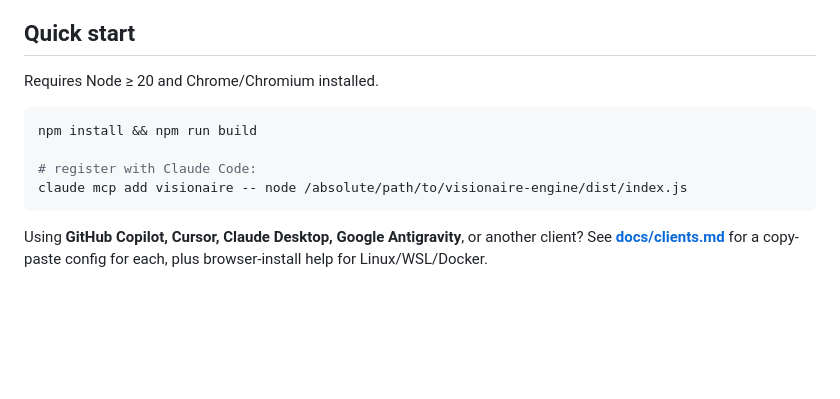
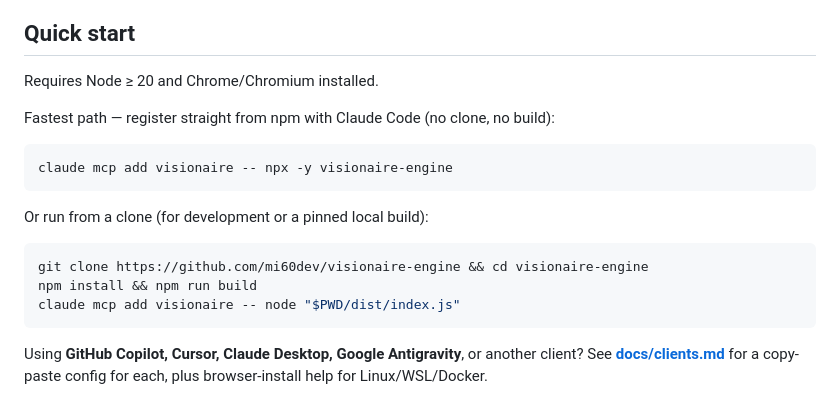
Before and after one commit to mi60dev/visionaire-engine, a Markdown page: README.md, the part around one of its changes. GitHub-like rendering; blank space fills up the shorter version.

Commit message:
docs(readme): npm version badge + npx one-line install; Glama card badge
- npm badge linking to npmjs.com/package/visionaire-engine
- Glama score badge → richer card badge (name + license/quality/maint grades)
- Quick start leads with 'claude mcp add visionaire -- npx -y visionaire-engine'
  now that the package is published; clone+build kept as the dev path

Co-Authored-By: Claude Fable 5 <noreply@anthropic.com>

````diff
--- a/README.md
+++ b/README.md
@@ -59,11 +61,18 @@ Winner, losers with the decisive loss reason, and an honest edit pointer for eac
 
 Requires Node ≥ 20 and Chrome/Chromium installed.
 
+Fastest path — register straight from npm with Claude Code (no clone, no build):
+
 ```bash
+claude mcp add visionaire -- npx -y visionaire-engine
+```
+
+Or run from a clone (for development or a pinned local build):
+
+```bash
+git clone https://github.com/mi60dev/visionaire-engine && cd visionaire-engine
 npm install && npm run build
-
-# register with Claude Code:
-claude mcp add visionaire -- node /absolute/path/to/visionaire-engine/dist/index.js
+claude mcp add visionaire -- node "$PWD/dist/index.js"
 ```
 
 Using **GitHub Copilot, Cursor, Claude Desktop, Google Antigravity**, or another client? See **[docs/clients.md](docs/clients.md)** for a copy-paste config for each, plus browser-install help for Linux/WSL/Docker.
````
Also changed, not shown: other parts of README.md (+3 -1 lines).
